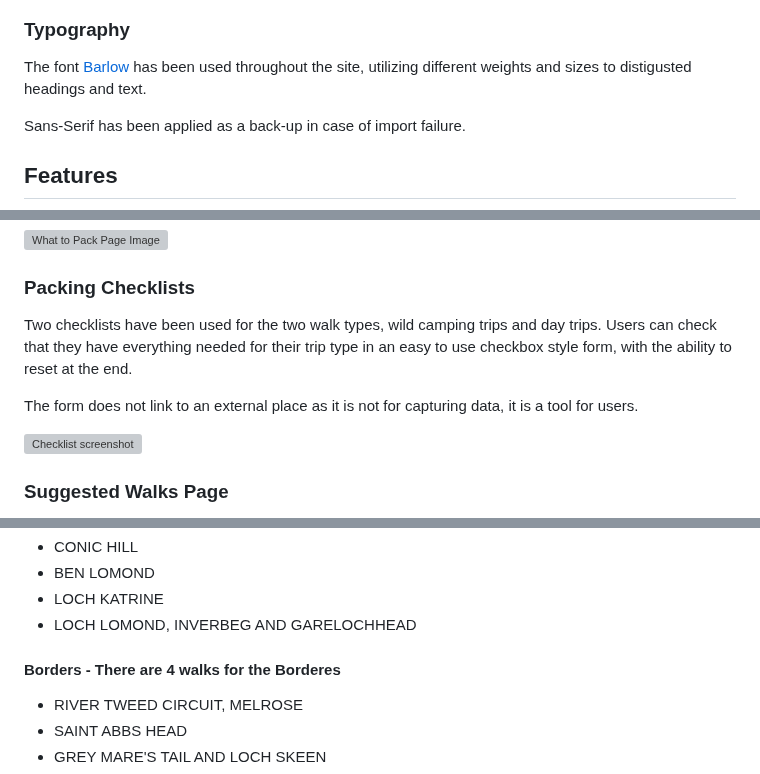
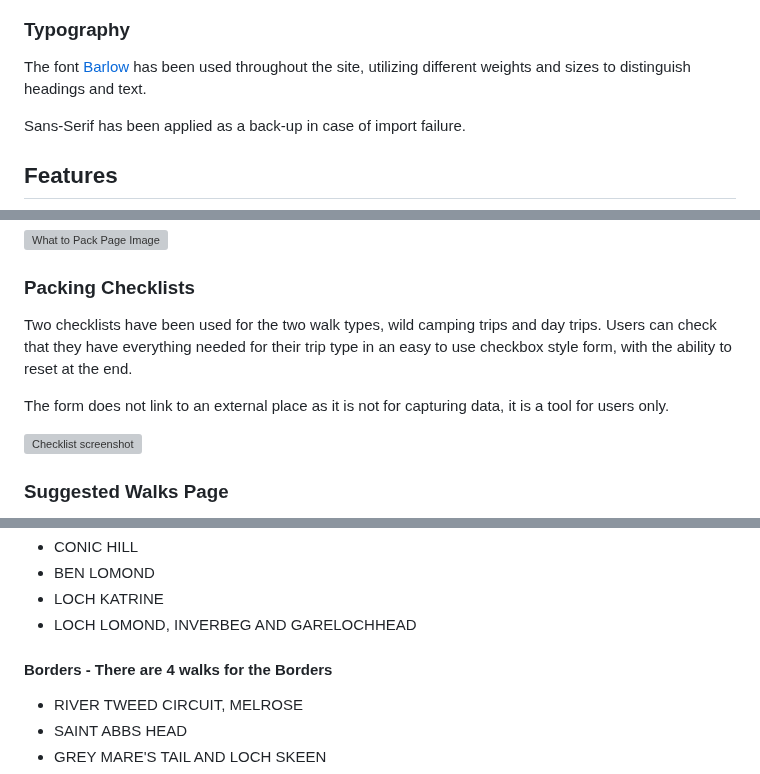
Before and after one commit to sarahgoodwin93/project1-The-Hike-Site, a Markdown page: README.md, 3 parts joined by grey strips. Drawn GitHub-style; grey boxes are pictures that could not be loaded.

```diff
--- a/README.md
+++ b/README.md
@@ -61,7 +61,7 @@ Wireframes were made at the beginning to flesh out the ideas and user experience
 
 ### Typography
 
-The font [Barlow](https://fonts.google.com/?query=Barlow "Link to Barlow on Google Fonts webpage") has been used throughout the site, utilizing different weights and sizes to distigusted headings and text.
+The font [Barlow](https://fonts.google.com/?query=Barlow "Link to Barlow on Google Fonts webpage") has been used throughout the site, utilizing different weights and sizes to distinguish headings and text.
 
 Sans-Serif has been applied as a back-up in case of import failure.
 
@@ -115,9 +115,10 @@ The homepage will adjust to fit the size of your screen, with elements and secti
 
 ### Packing Checklists
 
-Two checklists have been used for the two walk types, wild camping trips and day trips. Users can check that they have everything needed for their trip type in an easy to use checkbox style form, with the ability to reset at the end.
+Two checklists have been used for the two walk types, wild camping trips and day trips.
+Users can check that they have everything needed for their trip type in an easy to use checkbox style form, with the ability to reset at the end.
 
-The form does not link to an external place as it is not for capturing data, it is a tool for users.
+The form does not link to an external place as it is not for capturing data, it is a tool for users only.
 
 ![Checklist screenshot](assets/readme-img/checklist-screenshots.png "Screenshot of checklist")
 
@@ -144,7 +145,7 @@ The form does not link to an external place as it is not for capturing data, it
 - LOCH KATRINE
 - LOCH LOMOND, INVERBEG AND GARELOCHHEAD
 
-#### Borders - There are 4 walks for the Borderes
+#### Borders - There are 4 walks for the Borders
 
 - RIVER TWEED CIRCUIT, MELROSE
 - SAINT ABBS HEAD
```
Also changed, not shown: other parts of README.md (+16 -19 lines).
